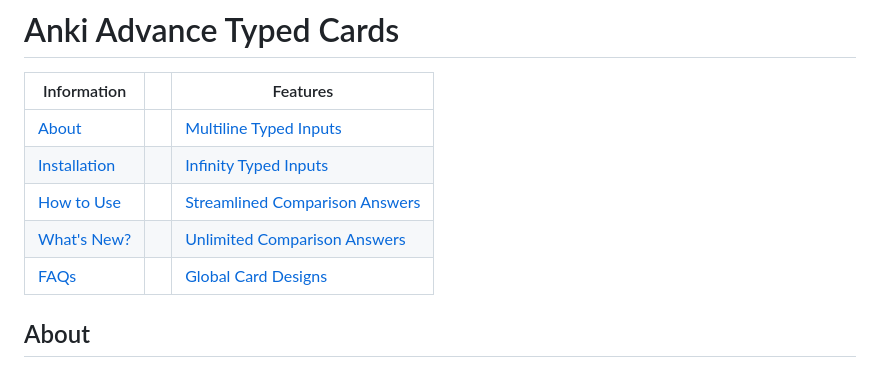
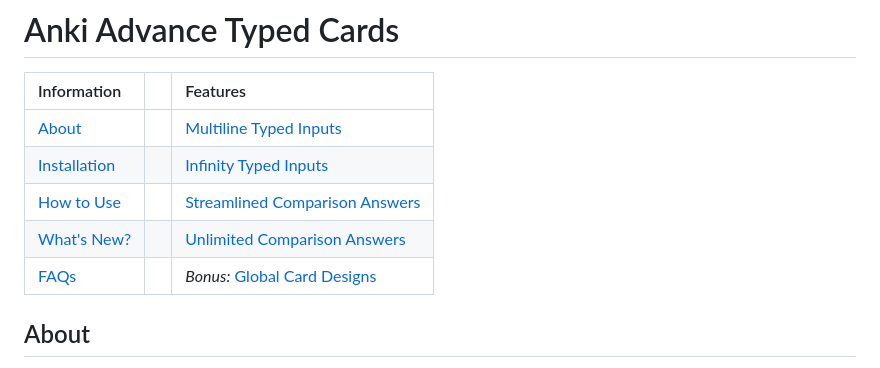
Before and after one commit to jacobcassidy/anki-global-features, a Markdown page: README.md, the part around the change. Rendered like a GitHub page.

Commit message:
Update TOC

```diff
--- a/README.md
+++ b/README.md
@@ -1,12 +1,12 @@
 # Anki Advance Typed Cards
 
 | Information                   |     | Features                                                          |
-| ----------------------------- | --- | ----------------------------------------------------------------- |
+| :---------------------------- | --- | :---------------------------------------------------------------- |
 | [About](#about)               |     | [Multiline Typed Inputs](#multiline-typed-inputs)                 |
 | [Installation](#installation) |     | [Infinity Typed Inputs](#infinity-typed-inputs)                   |
 | [How to Use](#how-to-use)     |     | [Streamlined Comparison Answers](#streamlined-comparison-answers) |
 | [What's New?](#whats-new)     |     | [Unlimited Comparison Answers](#unlimited-comparison-answers)     |
-| [FAQs](#faqs)                 |     | [Global Card Designs](#global-card-designs)                       |
+| [FAQs](#faqs)                 |     | _Bonus:_ [Global Card Designs](#global-card-designs)                       |
 
 ## About
 
```
